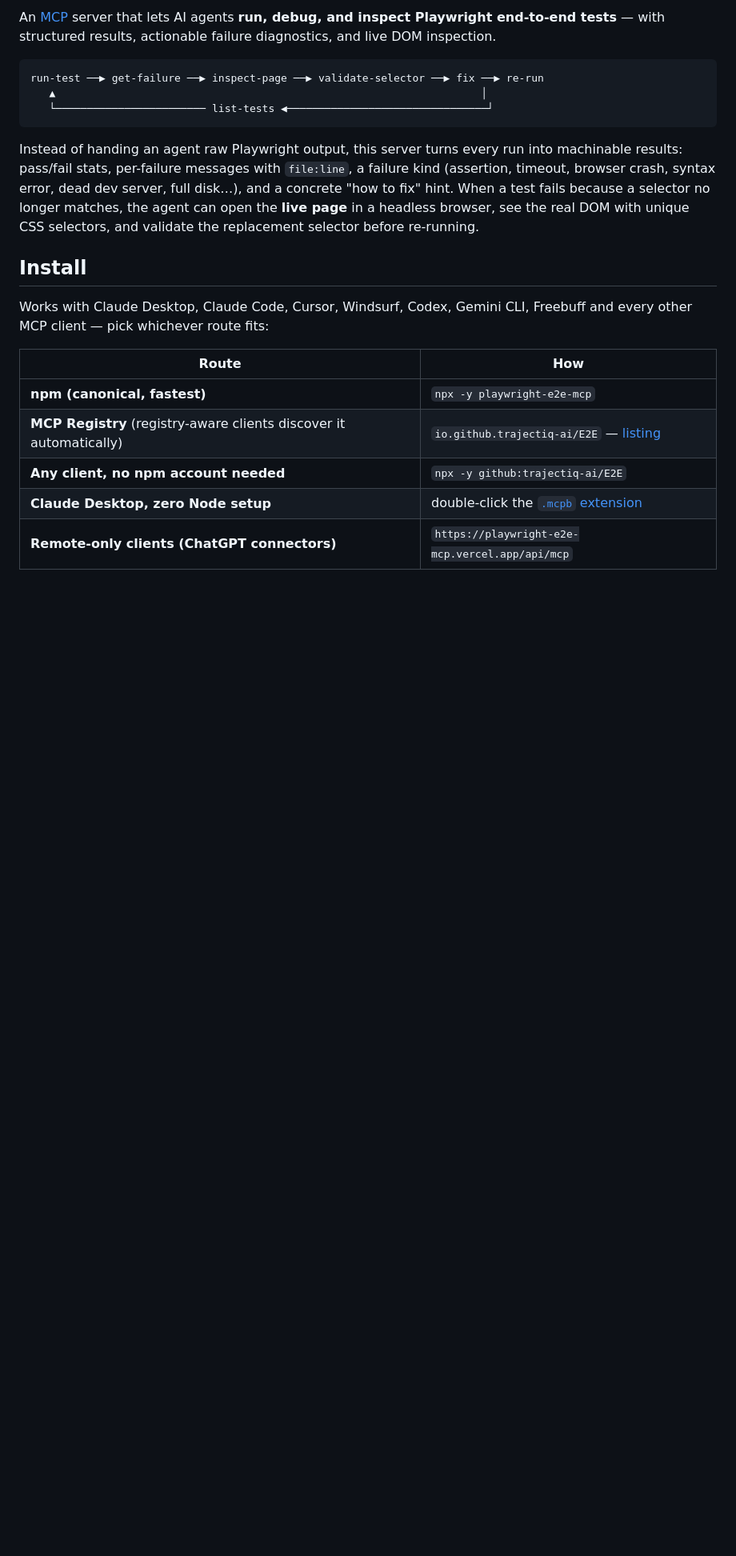
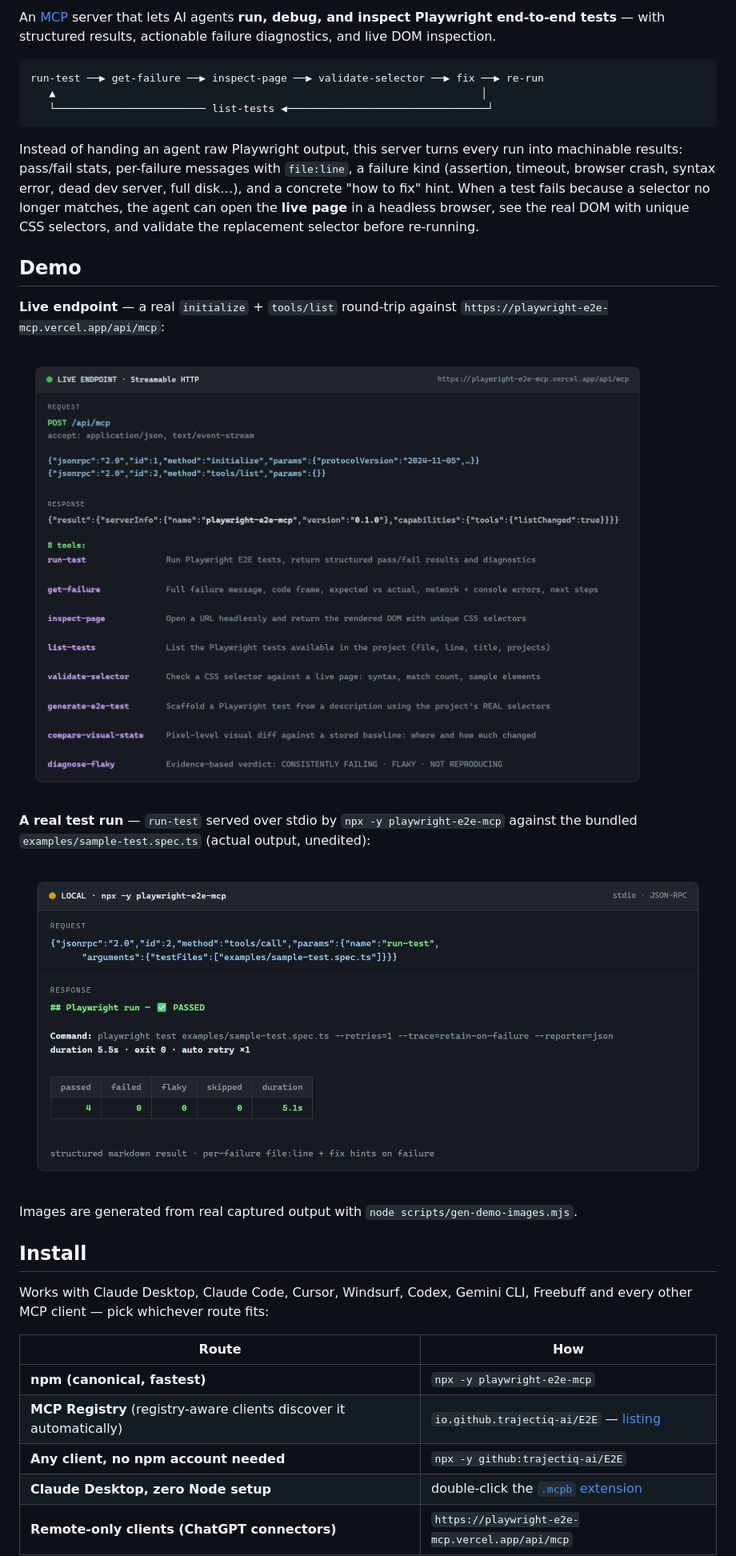
Before and after one commit to trajectiq-ai/E2E, a Markdown page: README.md, the part around the change. Shown at 80% size. Rendered like a GitHub page; pictures changed too: docs/demo-endpoint.png (added), docs/demo-run-test.png (added); blank space fills up the shorter version.

```diff
--- a/README.md
+++ b/README.md
@@ -16,6 +16,20 @@ kind (assertion, timeout, browser crash, syntax error, dead dev server, full dis
 and a concrete "how to fix" hint. When a test fails because a selector no longer
 matches, the agent can open the **live page** in a headless browser, see the real DOM
 with unique CSS selectors, and validate the replacement selector before re-running.
+
+## Demo
+
+**Live endpoint** — a real `initialize` + `tools/list` round-trip against
+`https://playwright-e2e-mcp.vercel.app/api/mcp`:
+
+![Live endpoint: initialize handshake and all 8 tools](https://raw.githubusercontent.com/trajectiq-ai/E2E/main/docs/demo-endpoint.png)
+
+**A real test run** — `run-test` served over stdio by `npx -y playwright-e2e-mcp`
+against the bundled `examples/sample-test.spec.ts` (actual output, unedited):
+
+![run-test result: 4 passed, 0 failed, 5.1s](https://raw.githubusercontent.com/trajectiq-ai/E2E/main/docs/demo-run-test.png)
+
+Images are generated from real captured output with `node scripts/gen-demo-images.mjs`.
 
 ## Install
 
```
Also changed, not shown: 1 other file.
